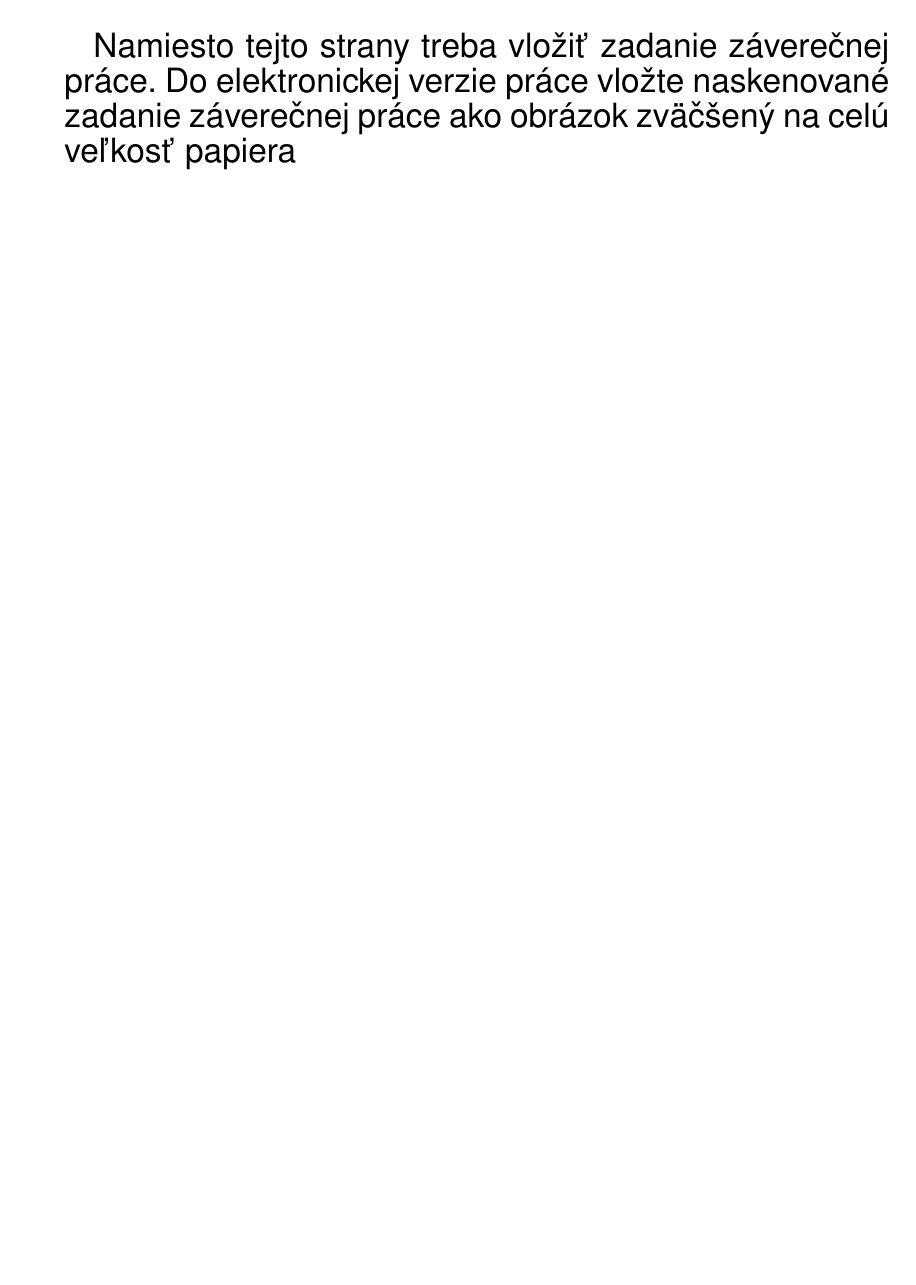
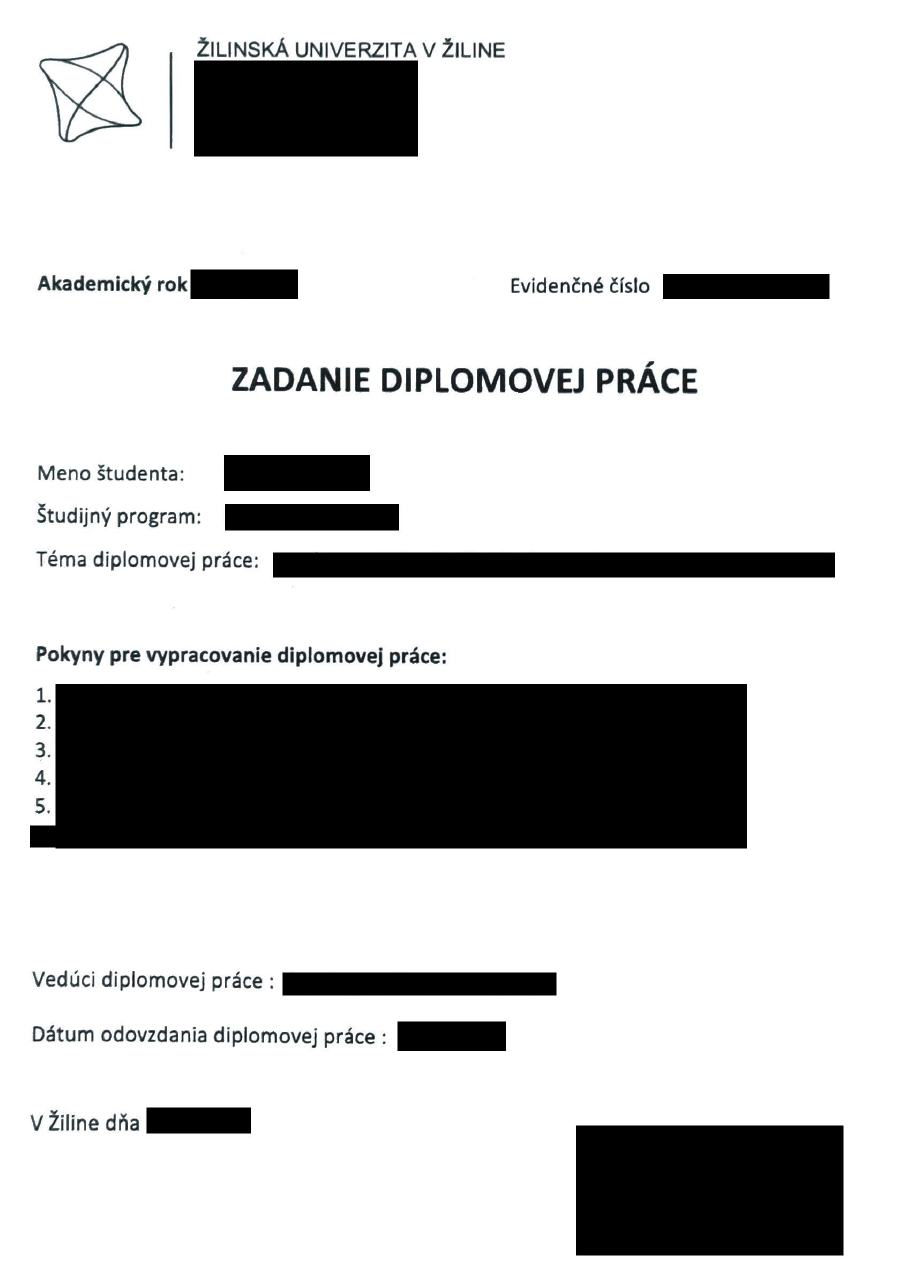
Before and after one commit to Jakuko99/tex-sablona, a LaTeX document (sablona_dp.tex, which reads skratky_symboly.tex, uniza_zp.sty): page 3 of 18 before the commit and page 3 of 17 after it. Compiled offline with pdfLaTeX.

Commit message:
remove dependencie on other files

```diff
--- a/skratky_symboly.tex
+++ /dev/null
@@ -1,20 +0,0 @@
-\newpage % zoznam skratiek a symbolov
-\section*{Zoznam skratiek}
-
-\begin{tabularx}{\textwidth}{
-		>{\hsize=.35\hsize\raggedright\arraybackslash}X
-		>{\raggedright\arraybackslash}X
-		>{\raggedright\arraybackslash}X}
-	\textbf{Skratka} & \textbf{Anglický význam} & \textbf{Slovenský význam} \\
-	etc. & et cetera & a tak ďalej
-\end{tabularx}
-
-\section*{Zoznam symbolov}
-
-\begin{tabularx}{\textwidth}{
-		>{\hsize=.35\hsize\raggedright\arraybackslash}X
-		>{\raggedright\arraybackslash}X
-		>{\raggedright\arraybackslash}X}
-	\textbf{Symbol} & \textbf{Jednotka} & \textbf{Význam symbolu} \\
-	U & Volt (V) & veličina elektrického napätia
-\end{tabularx}
--- a/uniza_zp.sty
+++ b/uniza_zp.sty
@@ -11,6 +11,8 @@
 \RequirePackage{tocloft}
 \RequirePackage{tocbasic}
 \RequirePackage{tabularx} % balíček pre tabulky
+\RequirePackage[acronym,automake=delayed]{glossaries}
+\RequirePackage{array}
 \RequirePackage{graphicx}
 \RequirePackage{geometry}
 \RequirePackage{amsmath} % balíček pre matematické vzorce
@@ -25,8 +27,8 @@
 \RequirePackage{moreverb}
 \RequirePackage{subcaption}
 \RequirePackage{notoccite} % nezoraďovať citácie podľa obsahu
+\RequirePackage{xparse}
 \RequirePackage[slovak]{babel}
-\RequirePackage{xparse}
 
 % ----- nastavenie typu písma -----
 \usepackage{helvet} % arial font
@@ -108,6 +110,130 @@ numsep=1em
 
 \graphicspath{{images/}} % priečinok odkiaľ sa načítavajú obrázky
 
+% ----- miesto pre ukladanie skratiek a symbolov -----
+\newglossary[abg]{unizaabbr}{abl}{abx}{Zoznam skratiek}
+\newglossary[syg]{unizasymbol}{syl}{syx}{Zoznam symbolov}
+\makeglossaries
+\ExplSyntaxOn
+\int_new:N \g_uniza_abbr_int
+\int_new:N \g_uniza_symbol_int
+\bool_new:N \g_uniza_glossary_started_bool
+\tl_new:N \g_uniza_pending_abbr_tl
+\tl_new:N \g_uniza_pending_symbol_tl
+
+\AtBeginDocument{
+	\bool_gset_true:N \g_uniza_glossary_started_bool
+}
+
+\cs_new_protected:Npn \uniza_flush_pending_gls:
+	{
+			\tl_use:N \g_uniza_pending_abbr_tl
+			\tl_use:N \g_uniza_pending_symbol_tl
+			\tl_gclear:N \g_uniza_pending_abbr_tl
+			\tl_gclear:N \g_uniza_pending_symbol_tl
+	}
+
+\cs_new_protected:Npn \uniza_define_abbr_entry:nnn #1#2#3
+	{
+		\int_gincr:N \g_uniza_abbr_int
+		\tl_set:Nx \l_tmpa_tl { unizaabbr\int_use:N \g_uniza_abbr_int }
+		\newglossaryentry{\l_tmpa_tl}{%
+			type=unizaabbr,
+			name={#1},
+			description={#2},
+			user1={#3}%
+		}
+		\bool_if:NTF \g_uniza_glossary_started_bool
+			{ \glsadd{\l_tmpa_tl} }
+			{ \tl_gput_right:Nn \g_uniza_pending_abbr_tl { \glsadd{\l_tmpa_tl} } }
+	}
+
+\cs_new_protected:Npn \uniza_define_symbol_entry:nnn #1#2#3
+	{
+		\int_gincr:N \g_uniza_symbol_int
+		\tl_set:Nx \l_tmpa_tl { unizasymbol\int_use:N \g_uniza_symbol_int }
+		\newglossaryentry{\l_tmpa_tl}{%
+			type=unizasymbol,
+			name={#1},
+			description={#2},
+			user1={#3}%
+		}
+		\bool_if:NTF \g_uniza_glossary_started_bool
+			{ \glsadd{\l_tmpa_tl} }
+			{ \tl_gput_right:Nn \g_uniza_pending_symbol_tl { \glsadd{\l_tmpa_tl} } }
+	}
+
+\cs_new_protected:Npn \skratka #1#2#3
+	{
+		\uniza_define_abbr_entry:nnn {#1}{#2}{#3}
+	}
+
+\cs_new_protected:Npn \velicina #1#2#3
+	{
+		\uniza_define_symbol_entry:nnn {#1}{#2}{#3}
+	}
+\ExplSyntaxOff
+
+\newglossarystyle{unizaabbrevthreecol}{%
+	\setglossarystyle{long3col}%
+	\setlength{\glsdescwidth}{0.27\textwidth}%
+	\setlength{\glspagelistwidth}{0.56\textwidth}%
+	\renewcommand*{\glossaryheader}{%
+		\bfseries Skratka &
+		\bfseries Anglický význam &
+		\bfseries Slovenský význam\tabularnewline
+	\endhead}%
+	\renewcommand*{\glossentry}[2]{%
+		\glsentryitem{##1}\glstarget{##1}{\glossentryname{##1}} &
+		\glossentrydesc{##1} &
+		\glsentryuseri{##1}\tabularnewline
+	}%
+}
+
+\newglossarystyle{unizasymbolthreecol}{%
+	\setglossarystyle{long3col}%
+	\setlength{\glsdescwidth}{0.25\textwidth}%
+	\setlength{\glspagelistwidth}{0.58\textwidth}%
+	\renewcommand*{\glossaryheader}{%
+		\bfseries Symbol &
+		\bfseries Jednotka &
+		\bfseries Význam symbolu\tabularnewline
+	\endhead}%
+	\renewcommand*{\glossentry}[2]{%
+		\glsentryitem{##1}\glstarget{##1}{\glossentryname{##1}} &
+		\glossentrydesc{##1} &
+		\glsentryuseri{##1}\tabularnewline
+	}%
+}
+
+\newcommand{\zoznamskratiek}{%
+	\printglossary[type=unizaabbr,style=unizaabbrevthreecol]%
+}
+
+\newcommand{\zoznamsymbolov}{%
+	\printglossary[type=unizasymbol,style=unizasymbolthreecol]%
+}
+
+% ----- makrá pre nastavenie premenných -----
+\newcommand{\autorprace}[1]{\newcommand{\menostudenta}{#1}}
+\newcommand{\nazovprace}[1]{\newcommand{\temaprace}{#1}}
+\newcommand{\typprace}[1]{\newcommand{\typpraceint}{#1}}
+\newcommand{\typpracelokal}[1]{\newcommand{\typpracelokalint}{#1}}
+\newcommand{\evidencnecisloprace}[1]{\newcommand{\evidencnecislo}{#1}}
+\newcommand{\fakulta}[1]{\newcommand{\fakultaint}{#1}}
+\newcommand{\studijnyprogram}[1]{\newcommand{\nazovstudijnyprogram}{#1}}
+\newcommand{\studijnyodbor}[1]{\newcommand{\nazovstudijnyodbor}{#1}}
+\newcommand{\rokodovzdania}[1]{\newcommand{\rokodovzdaniaint}{#1}}
+\newcommand{\datumodovzdania}[1]{\newcommand{\datumodovzdaniaint}{#1}}
+\newcommand{\veduciprace}[1]{\newcommand{\veducipraceint}{#1}}
+
+\newcommand{\zadanieprace}[1]{\newcommand{\zadaniepraceint}{#1}}
+\newcommand{\cestnevyhlasenie}[1]{\newcommand{\cestnevyhlasenieint}{#1}}
+\newcommand{\abstraktSK}[1]{\newcommand{\abstraktSKtext}{#1}}
+\newcommand{\abstraktEN}[1]{\newcommand{\abstraktENtext}{#1}}
+\newcommand{\klucoveslovaSK}[1]{\newcommand{\klucoveslova}{#1}}
+\newcommand{\klucoveslovaEN}[1]{\newcommand{\keywords}{#1}}
+
 % ----- spoločný príkaz pre úvodné časti práce -----
 \ExplSyntaxOn
 \NewDocumentCommand{\unizafrontmatter}{}{%
@@ -120,20 +246,20 @@ numsep=1em
 
 \begin{center} %titulná strana
 	\begin{Large}
-		\fakulta \\
+		\fakultaint \\
 
 		\vspace{1.5cm}
-		\nazovprace \\
+		\temaprace \\
 		\vspace{0.5cm}
-		\typprace\ práca \\
+		\typpraceint\ práca \\
 		\vspace{2.5cm}
 		\textbf{\menostudenta} \\
 		\vfill
 	\end{Large}
 \end{center}
-Vedúci\ \typpracelokal\ práce:\ \veduciprace \\
+Vedúci\ \typpracelokalint\ práce:\ \veducipraceint \\
 Evidenčné\ číslo:\ \evidencnecislo \\
-\mesto\ \rokodovzdania \\
+Žilina\ \rokodovzdaniaint \\
 
 \newpage
 \thispagestyle{empty} % skryť číslovanie strany
@@ -145,10 +271,10 @@ Evidenčné\ číslo:\ \evidencnecislo \\
 
 \begin{center} %titulná strana
 	\begin{Large}
-		\fakulta \\
+		\fakultaint \\
 
 		\vspace{2cm}
-		\nazovprace \\
+		\temaprace \\
 		\vspace{0.5cm}
 		\makeatletter
 		\@ifundefined{podnazovprace}{}{%
@@ -158,7 +284,7 @@ Evidenčné\ číslo:\ \evidencnecislo \\
 		}
 		\makeatother
 		\vspace{0.75cm}
-		\typprace\ práca \\
+		\typpraceint\ práca \\
 		\vspace{3cm}
 		\textbf{\menostudenta} \\
 		\vfill
@@ -166,8 +292,8 @@ Evidenčné\ číslo:\ \evidencnecislo \\
 \end{center}
 Študijný\ program:\ \nazovstudijnyprogram \\
 Študijný\ odbor:\ \nazovstudijnyodbor \\
-Školiace\ pracovisko:\ \skoliacepracovisko \\
-Vedúci\ \typpracelokal\ práce:\ \veduciprace \\
+Školiace\ pracovisko:\ Žilinská\ univerzita\ v\ Žiline \\
+Vedúci\ \typpracelokalint\ práce:\ \veducipraceint \\
 \makeatletter
 \@ifundefined{konzultant}{}{%
 	\if\relax\detokenize{\konzultant}\relax\else
@@ -175,9 +301,54 @@ Konzultant:\ \konzultant \\
 	\fi
 }
 \makeatother
-\mesto\ \rokodovzdania \\
+Žilina\ \rokodovzdaniaint \\
+% ----- konniec titulných strán -----
 
-	\input{uvodne_strany}%
+	\newpage % strana pre zadanie
+	\thispagestyle{empty}
+	\begingroup
+	\includepdf{\zadaniepraceint} % vloženie zadania záverečnej práce z PDF súboru
+	\endgroup
+
+	\newpage % čestné vyhlásenie
+	\pagestyle{fancy}
+	\pagenumbering{Roman}
+	\mbox{}
+	\vfill
+	\section*{Čestné vyhlásenie}
+	\cestnevyhlasenieint
+	\vspace*{0.25cm}
+	\\Žilina\ \datumodovzdaniaint
+
+	\vspace*{.5cm}
+	\null\hfill podpis
+
+	\makeatletter
+		\@ifundefined{podakovanie}{}{%
+			\if\relax\detokenize{\podakovanie}\relax\else
+				\newpage % poďakovanie
+				\mbox{}
+				\vfill
+				\section*{Poďakovanie}
+				\podakovanie \\
+				\vspace{3cm}
+			\fi
+		}
+		\makeatother
+
+	\newpage % abstrakt
+	\section*{Abstrakt}
+	\abstraktSKtext
+
+	\vspace{0.5cm}
+	\\ \noindent\textbf{Kľúčové\ slová:\ } \klucoveslova \\
+
+	\section*{Abstract}
+	\abstraktENtext
+
+	\vspace{0.5cm}
+	\\ \noindent\textbf{Keywords:\ } \keywords \\
+
 
 	\newpage
 	\tableofcontents
@@ -186,7 +357,13 @@ Konzultant:\ \konzultant \\
 	\newpage
 	\listoftables
 
-	\input{skratky_symboly}%
+	\newpage % zoznam skratiek a symbolov
+	\uniza_flush_pending_gls:
+	% \section*{Zoznam\ skratiek}
+	\zoznamskratiek
+
+	% \section*{Zoznam\ symbolov}
+	\zoznamsymbolov
 
 	\newpage
 	\pagestyle{fancy}
```
Also changed, not shown: sablona_dp.tex (+23 -18 lines), uvodne_strany.tex (deleted, +0 -43 lines), images/zadanie.jpg (added), sablona_dp.pdf, 3 other files.
